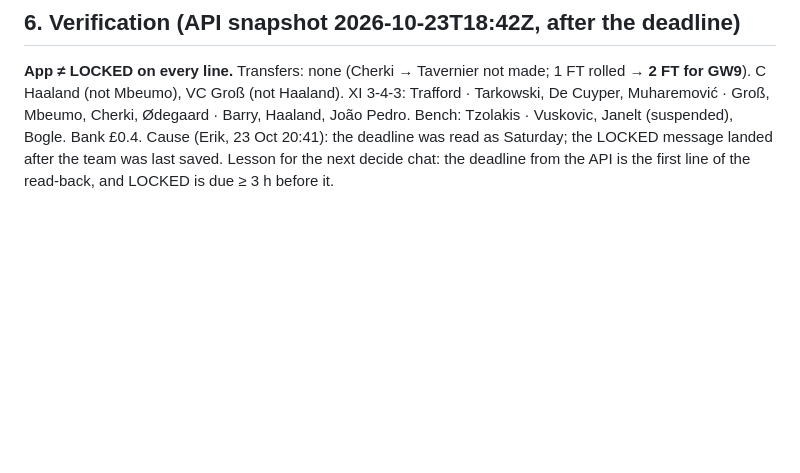
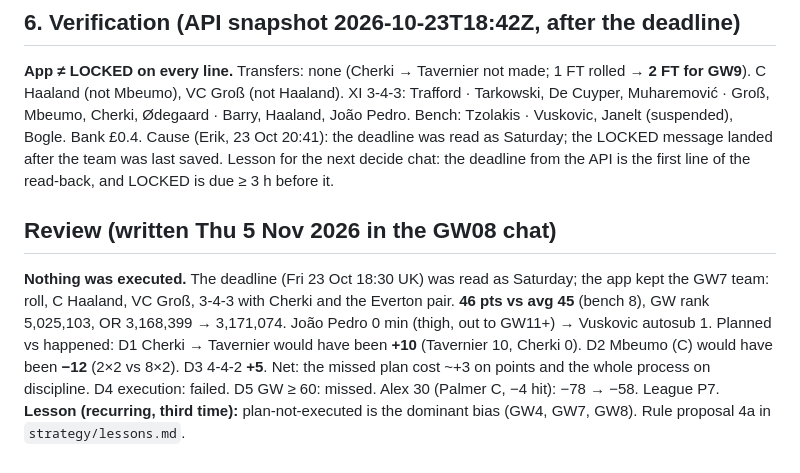
Before and after one commit to erikdekock/FPL2627, a Markdown page: briefs/GW08.md, the part around the change. Rendered like a GitHub page; blank space fills up the shorter version.

Commit message:
GW09 brief: LOCKED, executed, review; GW08 review section
Co-Authored-By: Claude Fable 5.1 <noreply@anthropic.com>
Claude-Session: https://claude.ai/code/session_013kaaAfe6LMzsg4GS1Qe14e

```diff
--- a/briefs/GW08.md
+++ b/briefs/GW08.md
@@ -44,3 +44,9 @@ FPL API via the repo snapshot workflow · [FFScout GW8 Thursday pressers](https:
 ## 6. Verification (API snapshot 2026-10-23T18:42Z, after the deadline)
 **App ≠ LOCKED on every line.** Transfers: none (Cherki → Tavernier not made; 1 FT rolled → **2 FT for GW9**). C Haaland (not Mbeumo), VC Groß (not Haaland). XI 3-4-3: Trafford · Tarkowski, De Cuyper, Muharemović · Groß, Mbeumo, Cherki, Ødegaard · Barry, Haaland, João Pedro. Bench: Tzolakis · Vuskovic, Janelt (suspended), Bogle. Bank £0.4.
 Cause (Erik, 23 Oct 20:41): the deadline was read as Saturday; the LOCKED message landed after the team was last saved. Lesson for the next decide chat: the deadline from the API is the first line of the read-back, and LOCKED is due ≥ 3 h before it.
+
+## Review (written Thu 5 Nov 2026 in the GW08 chat)
+**Nothing was executed.** The deadline (Fri 23 Oct 18:30 UK) was read as Saturday; the app kept the GW7 team: roll, C Haaland, VC Groß, 3-4-3 with Cherki and the Everton pair. **46 pts vs avg 45** (bench 8), GW rank 5,025,103, OR 3,168,399 → 3,171,074. João Pedro 0 min (thigh, out to GW11+) → Vuskovic autosub 1.
+Planned vs happened: D1 Cherki → Tavernier would have been **+10** (Tavernier 10, Cherki 0). D2 Mbeumo (C) would have been **−12** (2×2 vs 8×2). D3 4-4-2 **+5**. Net: the missed plan cost ~+3 on points and the whole process on discipline. D4 execution: failed. D5 GW ≥ 60: missed.
+Alex 30 (Palmer C, −4 hit): −78 → −58. League P7.
+**Lesson (recurring, third time):** plan-not-executed is the dominant bias (GW4, GW7, GW8). Rule proposal 4a in `strategy/lessons.md`.
```
Also changed, not shown: briefs/GW09.md (added, +54 -0 lines).
